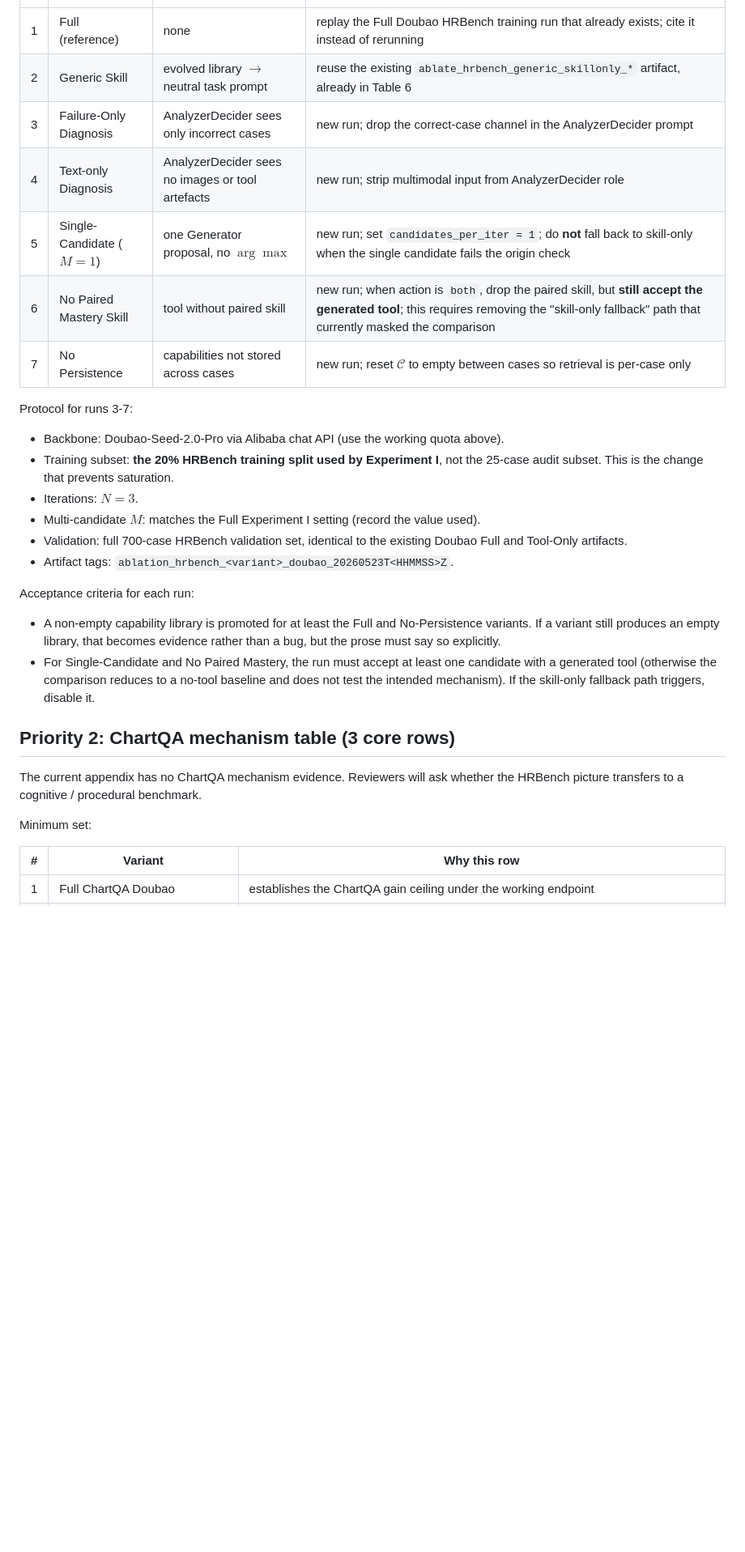
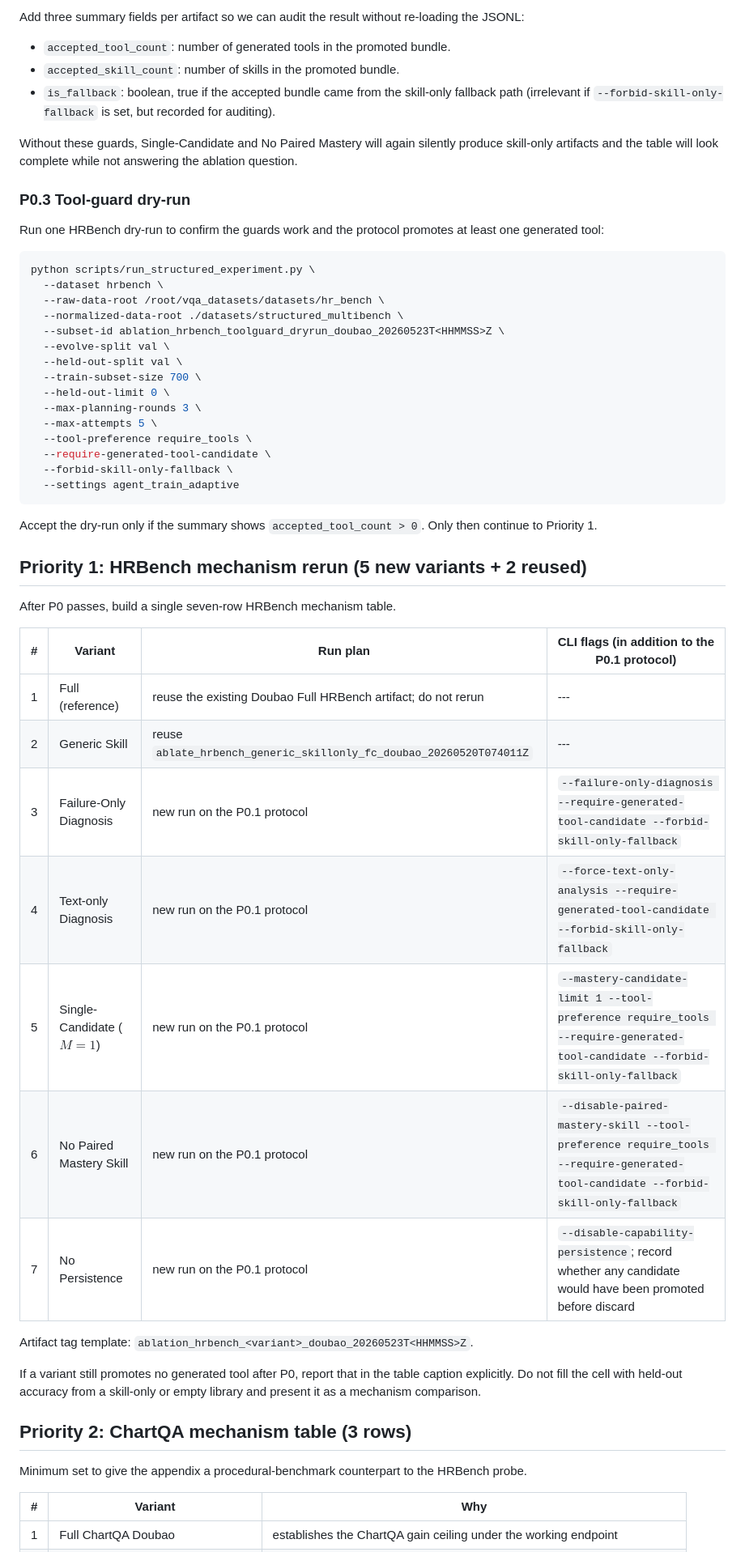
Before and after one commit to Xxxxxsun/vlm_agent_paper, a Markdown page: docs/ABLATION_EXPERIMENT_PLAN_20260523.md, the part around one of its changes. Shown at 81% size. GitHub-like rendering; blank space fills up the shorter version.

````diff
--- a/docs/ABLATION_EXPERIMENT_PLAN_20260523.md
+++ b/docs/ABLATION_EXPERIMENT_PLAN_20260523.md
@@ -31,42 +91,68 @@ with the same protocol so that the deltas to Full are interpretable.
+Add three summary fields per artifact so we can audit the result without
+re-loading the JSONL:
+
+- `accepted_tool_count`: number of generated tools in the promoted bundle.
+- `accepted_skill_count`: number of skills in the promoted bundle.
+- `is_fallback`: boolean, true if the accepted bundle came from the
+  skill-only fallback path (irrelevant if `--forbid-skill-only-fallback` is
+  set, but recorded for auditing).
+
+Without these guards, Single-Candidate and No Paired Mastery will again
+silently produce skill-only artifacts and the table will look complete while
+not answering the ablation question.
+
+### P0.3 Tool-guard dry-run
+
+Run one HRBench dry-run to confirm the guards work and the protocol promotes
+at least one generated tool:
+
+```bash
+python scripts/run_structured_experiment.py \
+  --dataset hrbench \
+  --raw-data-root /root/vqa_datasets/datasets/hr_bench \
+  --normalized-data-root ./datasets/structured_multibench \
+  --subset-id ablation_hrbench_toolguard_dryrun_doubao_20260523T<HHMMSS>Z \
+  --evolve-split val \
+  --held-out-split val \
+  --train-subset-size 700 \
+  --held-out-limit 0 \
+  --max-planning-rounds 3 \
+  --max-attempts 5 \
+  --tool-preference require_tools \
+  --require-generated-tool-candidate \
+  --forbid-skill-only-fallback \
+  --settings agent_train_adaptive
+```
+
+Accept the dry-run only if the summary shows `accepted_tool_count > 0`. Only
+then continue to Priority 1.
+
+## Priority 1: HRBench mechanism rerun (5 new variants + 2 reused)
+
+After P0 passes, build a single seven-row HRBench mechanism table.
+
+| # | Variant | Run plan | CLI flags (in addition to the P0.1 protocol) |
 | -:| --- | --- | --- |
-| 1 | Full (reference) | none | replay the Full Doubao HRBench training run that already exists; cite it instead of rerunning |
-| 2 | Generic Skill | evolved library $\to$ neutral task prompt | reuse the existing `ablate_hrbench_generic_skillonly_*` artifact, already in Table 6 |
-| 3 | Failure-Only Diagnosis | AnalyzerDecider sees only incorrect cases | new run; drop the correct-case channel in the AnalyzerDecider prompt |
-| 4 | Text-only Diagnosis | AnalyzerDecider sees no images or tool artefacts | new run; strip multimodal input from AnalyzerDecider role |
-| 5 | Single-Candidate ($M{=}1$) | one Generator proposal, no $\arg\max$ | new run; set `candidates_per_iter = 1`; do **not** fall back to skill-only when the single candidate fails the origin check |
-| 6 | No Paired Mastery Skill | tool without paired skill | new run; when action is `both`, drop the paired skill, but **still accept the generated tool**; this requires removing the "skill-only fallback" path that currently masked the comparison |
-| 7 | No Persistence | capabilities not stored across cases | new run; reset $\mathcal{C}$ to empty between cases so retrieval is per-case only |
+| 1 | Full (reference) | reuse the existing Doubao Full HRBench artifact; do not rerun | --- |
+| 2 | Generic Skill | reuse `ablate_hrbench_generic_skillonly_fc_doubao_20260520T074011Z` | --- |
+| 3 | Failure-Only Diagnosis | new run on the P0.1 protocol | `--failure-only-diagnosis --require-generated-tool-candidate --forbid-skill-only-fallback` |
+| 4 | Text-only Diagnosis | new run on the P0.1 protocol | `--force-text-only-analysis --require-generated-tool-candidate --forbid-skill-only-fallback` |
+| 5 | Single-Candidate ($M{=}1$) | new run on the P0.1 protocol | `--mastery-candidate-limit 1 --tool-preference require_tools --require-generated-tool-candidate --forbid-skill-only-fallback` |
+| 6 | No Paired Mastery Skill | new run on the P0.1 protocol | `--disable-paired-mastery-skill --tool-preference require_tools --require-generated-tool-candidate --forbid-skill-only-fallback` |
+| 7 | No Persistence | new run on the P0.1 protocol | `--disable-capability-persistence`; record whether any candidate would have been promoted before discard |
 
-Protocol for runs 3-7:
+Artifact tag template:
+`ablation_hrbench_<variant>_doubao_20260523T<HHMMSS>Z`.
 
-- Backbone: Doubao-Seed-2.0-Pro via Alibaba chat API (use the working quota
-  above).
-- Training subset: **the 20% HRBench training split used by Experiment I**, not
-  the 25-case audit subset. This is the change that prevents saturation.
-- Iterations: $N{=}3$.
-- Multi-candidate $M$: matches the Full Experiment I setting (record the value
-  used).
-- Validation: full 700-case HRBench validation set, identical to the existing
-  Doubao Full and Tool-Only artifacts.
-- Artifact tags: `ablation_hrbench_<variant>_doubao_20260523T<HHMMSS>Z`.
+If a variant still promotes no generated tool after P0, report that in the
+table caption explicitly. Do not fill the cell with held-out accuracy from a
+skill-only or empty library and present it as a mechanism comparison.
 
-Acceptance criteria for each run:
+## Priority 2: ChartQA mechanism table (3 rows)
 
-- A non-empty capability library is promoted for at least the Full and
-  No-Persistence variants. If a variant still produces an empty library, that
-  becomes evidence rather than a bug, but the prose must say so explicitly.
-- For Single-Candidate and No Paired Mastery, the run must accept at least one
-  candidate with a generated tool (otherwise the comparison reduces to a
-  no-tool baseline and does not test the intended mechanism). If the skill-only
-  fallback path triggers, disable it.
+Minimum set to give the appendix a procedural-benchmark counterpart to the
+HRBench probe.
 
-## Priority 2: ChartQA mechanism table (3 core rows)
-
-The current appendix has no ChartQA mechanism evidence. Reviewers will ask
-whether the HRBench picture transfers to a cognitive / procedural benchmark.
-
-Minimum set:
-
-| # | Variant | Why this row |
+| # | Variant | Why |
 | -:| --- | --- |
 | 1 | Full ChartQA Doubao | establishes the ChartQA gain ceiling under the working endpoint |
````
Also changed, not shown: other parts of docs/ABLATION_EXPERIMENT_PLAN_20260523.md (+171 -82 lines).
